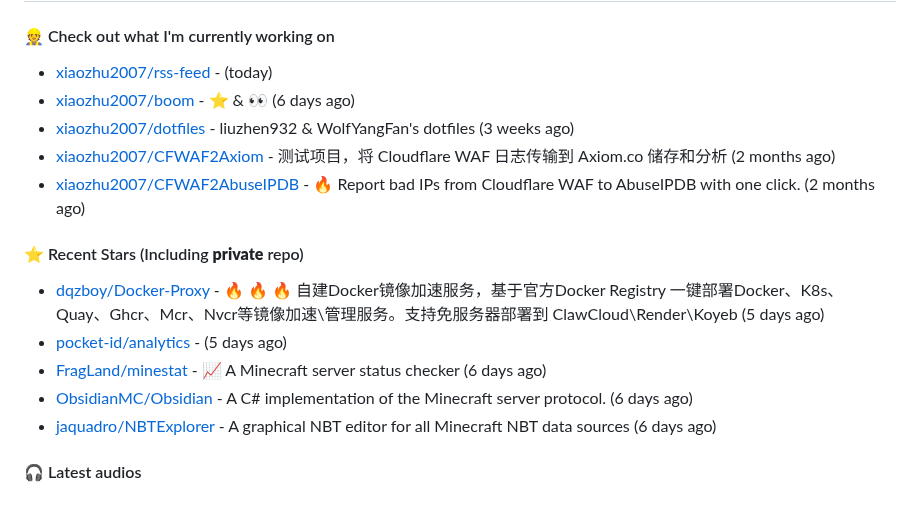
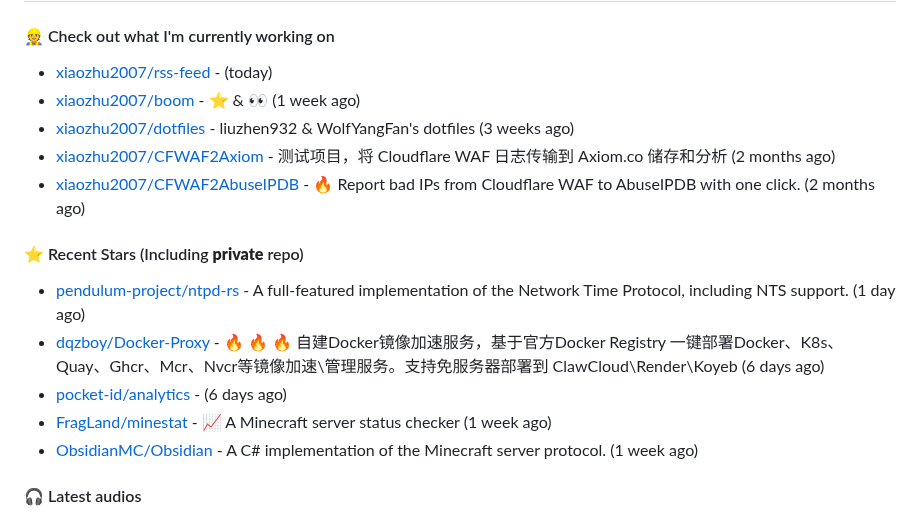
Before and after one commit to xiaozhu2007/xiaozhu2007, a Markdown page: README.md, the part around the change. GitHub-like rendering.

Commit message:
docs: Update generated README [skip ci]

```diff
--- a/README.md
+++ b/README.md
@@ -31,17 +31,17 @@ Length: 250 [text/x-plain]
 
 #### 👷 Check out what I'm currently working on
 - [xiaozhu2007/rss-feed](https://github.com/xiaozhu2007/rss-feed) -  (today)
-- [xiaozhu2007/boom](https://github.com/xiaozhu2007/boom) - :star: &amp; :eyes: (6 days ago)
+- [xiaozhu2007/boom](https://github.com/xiaozhu2007/boom) - :star: &amp; :eyes: (1 week ago)
 - [xiaozhu2007/dotfiles](https://github.com/xiaozhu2007/dotfiles) - liuzhen932 &amp; WolfYangFan&#39;s dotfiles (3 weeks ago)
 - [xiaozhu2007/CFWAF2Axiom](https://github.com/xiaozhu2007/CFWAF2Axiom) - 测试项目，将 Cloudflare WAF 日志传输到 Axiom.co 储存和分析 (2 months ago)
 - [xiaozhu2007/CFWAF2AbuseIPDB](https://github.com/xiaozhu2007/CFWAF2AbuseIPDB) - :fire: Report bad IPs from Cloudflare WAF to AbuseIPDB with one click. (2 months ago)
 
 #### ⭐ Recent Stars (Including **private** repo)
-- [dqzboy/Docker-Proxy](https://github.com/dqzboy/Docker-Proxy) - 🔥 🔥 🔥 自建Docker镜像加速服务，基于官方Docker  Registry 一键部署Docker、K8s、Quay、Ghcr、Mcr、Nvcr等镜像加速\管理服务。支持免服务器部署到 ClawCloud\Render\Koyeb (5 days ago)
-- [pocket-id/analytics](https://github.com/pocket-id/analytics) -  (5 days ago)
-- [FragLand/minestat](https://github.com/FragLand/minestat) - :chart_with_upwards_trend: A Minecraft server status checker (6 days ago)
-- [ObsidianMC/Obsidian](https://github.com/ObsidianMC/Obsidian) - A C# implementation of the Minecraft server protocol. (6 days ago)
-- [jaquadro/NBTExplorer](https://github.com/jaquadro/NBTExplorer) - A graphical NBT editor for all Minecraft NBT data sources (6 days ago)
+- [pendulum-project/ntpd-rs](https://github.com/pendulum-project/ntpd-rs) - A full-featured implementation of the Network Time Protocol, including NTS support. (1 day ago)
+- [dqzboy/Docker-Proxy](https://github.com/dqzboy/Docker-Proxy) - 🔥 🔥 🔥 自建Docker镜像加速服务，基于官方Docker  Registry 一键部署Docker、K8s、Quay、Ghcr、Mcr、Nvcr等镜像加速\管理服务。支持免服务器部署到 ClawCloud\Render\Koyeb (6 days ago)
+- [pocket-id/analytics](https://github.com/pocket-id/analytics) -  (6 days ago)
+- [FragLand/minestat](https://github.com/FragLand/minestat) - :chart_with_upwards_trend: A Minecraft server status checker (1 week ago)
+- [ObsidianMC/Obsidian](https://github.com/ObsidianMC/Obsidian) - A C# implementation of the Minecraft server protocol. (1 week ago)
 
 #### 🎧 Latest audios
 - [【全损音质】Counter-Strike 2]() (5 months ago)
```
